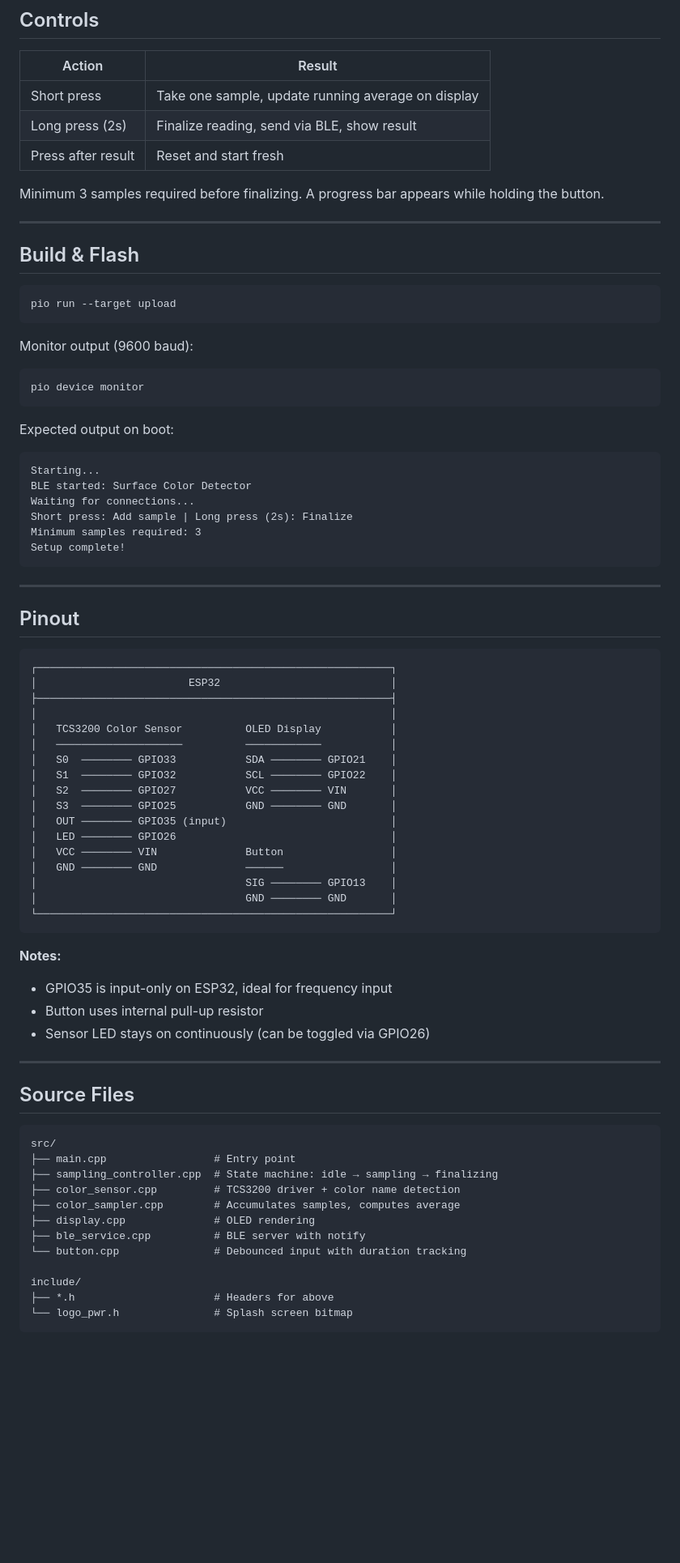
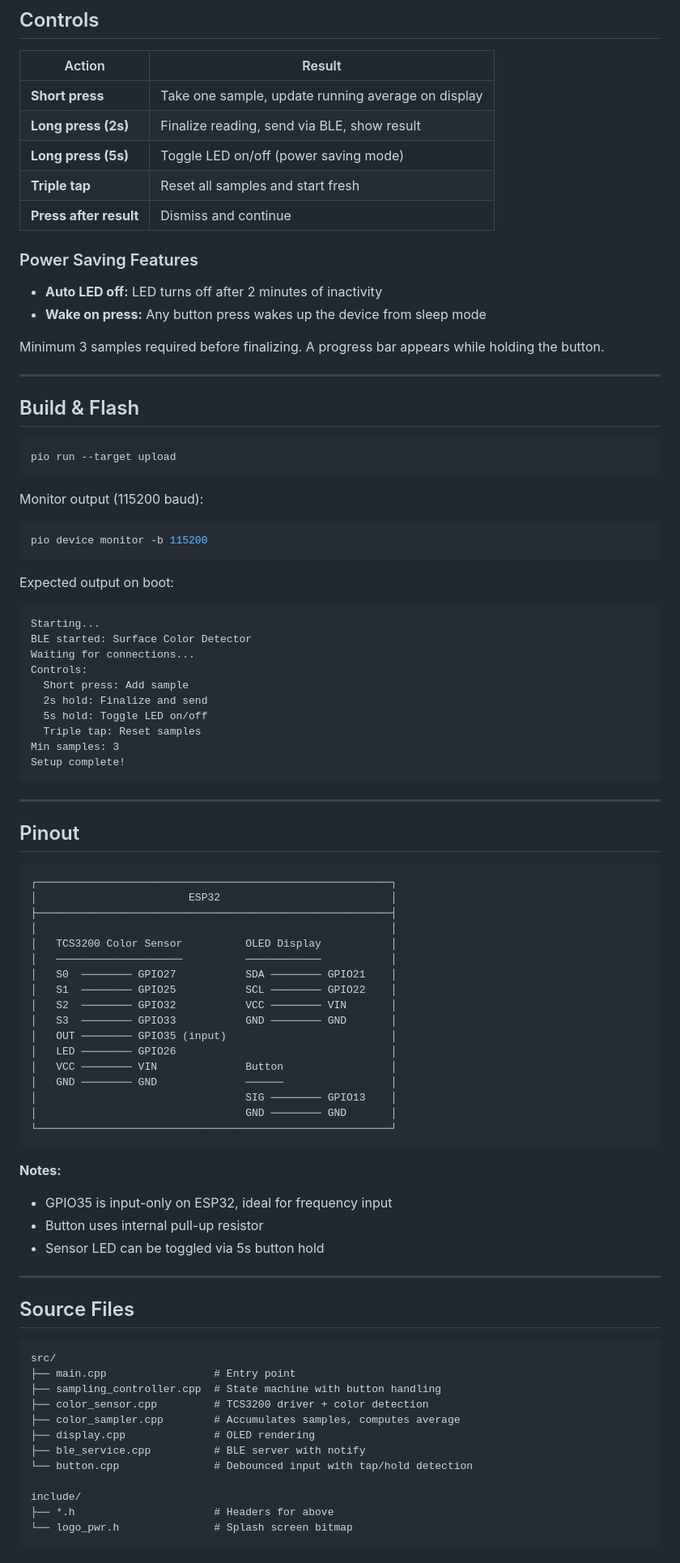
Before and after one commit to balcieren/surface-color-detector, a Markdown page: mcu/README.md, the part around one of its changes. Shown at 81% size. GitHub-like rendering; blank space fills up the shorter version.

````diff
--- a/mcu/README.md
+++ b/mcu/README.md
@@ -8,9 +8,15 @@ ESP32 firmware for the Surface Color Detector. Reads color from a TCS3200 sensor
 
 | Action | Result |
 |--------|--------|
-| Short press | Take one sample, update running average on display |
-| Long press (2s) | Finalize reading, send via BLE, show result |
-| Press after result | Reset and start fresh |
+| **Short press** | Take one sample, update running average on display |
+| **Long press (2s)** | Finalize reading, send via BLE, show result |
+| **Long press (5s)** | Toggle LED on/off (power saving mode) |
+| **Triple tap** | Reset all samples and start fresh |
+| **Press after result** | Dismiss and continue |
+
+### Power Saving Features
+- **Auto LED off:** LED turns off after 2 minutes of inactivity
+- **Wake on press:** Any button press wakes up the device from sleep mode
 
 Minimum 3 samples required before finalizing. A progress bar appears while holding the button.
 
@@ -22,9 +28,9 @@ Minimum 3 samples required before finalizing. A progress bar appears while holdi
 pio run --target upload
 ```
 
-Monitor output (9600 baud):
+Monitor output (115200 baud):
 ```bash
-pio device monitor
+pio device monitor -b 115200
 ```
 
 Expected output on boot:
@@ -32,8 +38,12 @@ Expected output on boot:
 Starting...
 BLE started: Surface Color Detector
 Waiting for connections...
-Short press: Add sample | Long press (2s): Finalize
-Minimum samples required: 3
+Controls:
+  Short press: Add sample
+  2s hold: Finalize and send
+  5s hold: Toggle LED on/off
+  Triple tap: Reset samples
+Min samples: 3
 Setup complete!
 ```
 
@@ -48,10 +58,10 @@ Setup complete!
 │                                                        │
 │   TCS3200 Color Sensor          OLED Display           │
 │   ────────────────────          ────────────           │
-│   S0  ──────── GPIO33           SDA ──────── GPIO21    │
-│   S1  ──────── GPIO32           SCL ──────── GPIO22    │
-│   S2  ──────── GPIO27           VCC ──────── VIN       │
-│   S3  ──────── GPIO25           GND ──────── GND       │
+│   S0  ──────── GPIO27           SDA ──────── GPIO21    │
+│   S1  ──────── GPIO25           SCL ──────── GPIO22    │
+│   S2  ──────── GPIO32           VCC ──────── VIN       │
+│   S3  ──────── GPIO33           GND ──────── GND       │
 │   OUT ──────── GPIO35 (input)                          │
 │   LED ──────── GPIO26                                  │
 │   VCC ──────── VIN              Button                 │
@@ -64,7 +74,7 @@ Setup complete!
 **Notes:**
 - GPIO35 is input-only on ESP32, ideal for frequency input
 - Button uses internal pull-up resistor
-- Sensor LED stays on continuously (can be toggled via GPIO26)
+- Sensor LED can be toggled via 5s button hold
 
 ---
 
@@ -73,12 +83,12 @@ Setup complete!
 ```
 src/
 ├── main.cpp                 # Entry point
-├── sampling_controller.cpp  # State machine: idle → sampling → finalizing
-├── color_sensor.cpp         # TCS3200 driver + color name detection
+├── sampling_controller.cpp  # State machine with button handling
+├── color_sensor.cpp         # TCS3200 driver + color detection
 ├── color_sampler.cpp        # Accumulates samples, computes average
 ├── display.cpp              # OLED rendering
 ├── ble_service.cpp          # BLE server with notify
-└── button.cpp               # Debounced input with duration tracking
+└── button.cpp               # Debounced input with tap/hold detection
 
 include/
 ├── *.h                      # Headers for above
````
Also changed, not shown: other parts of mcu/README.md (+45 -25 lines).
